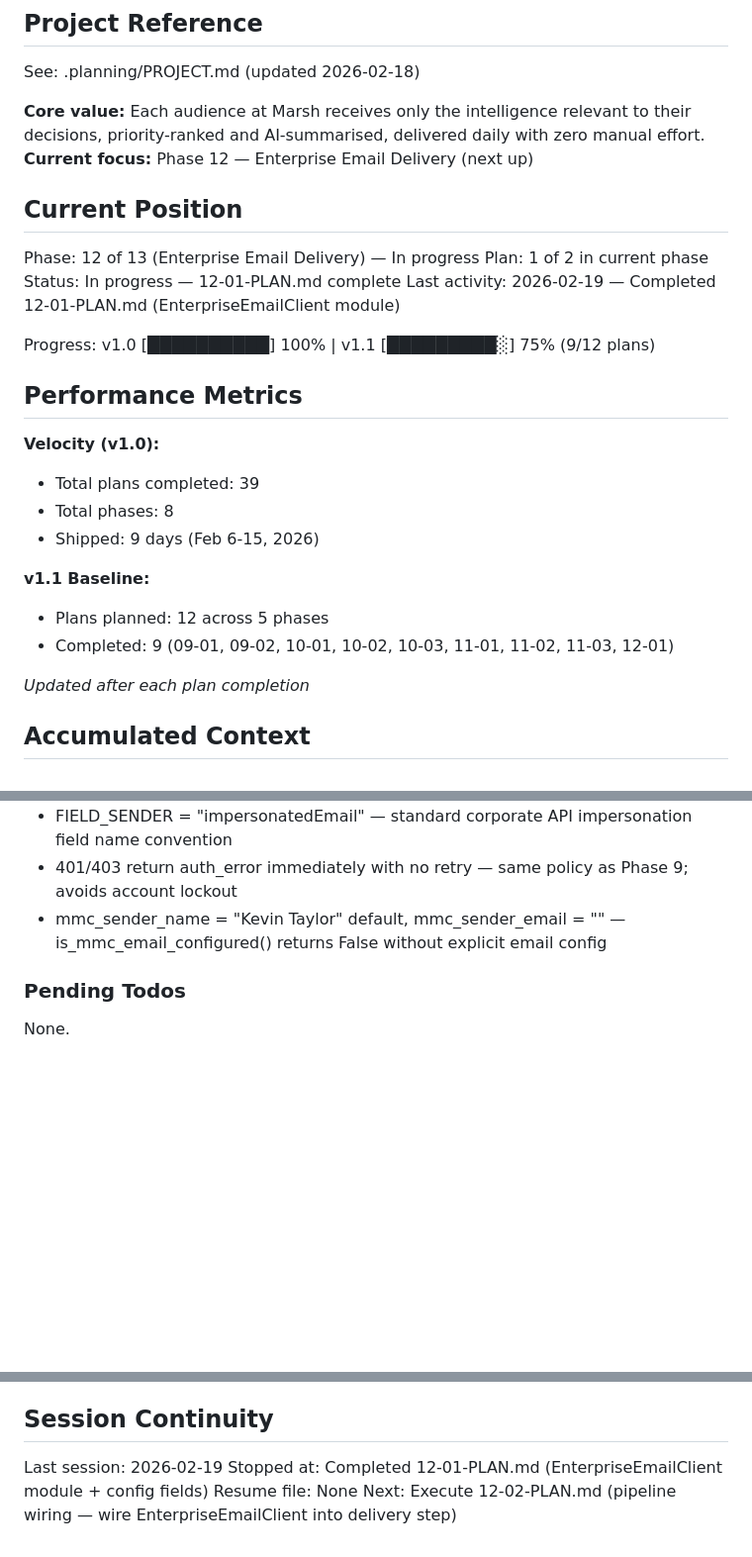
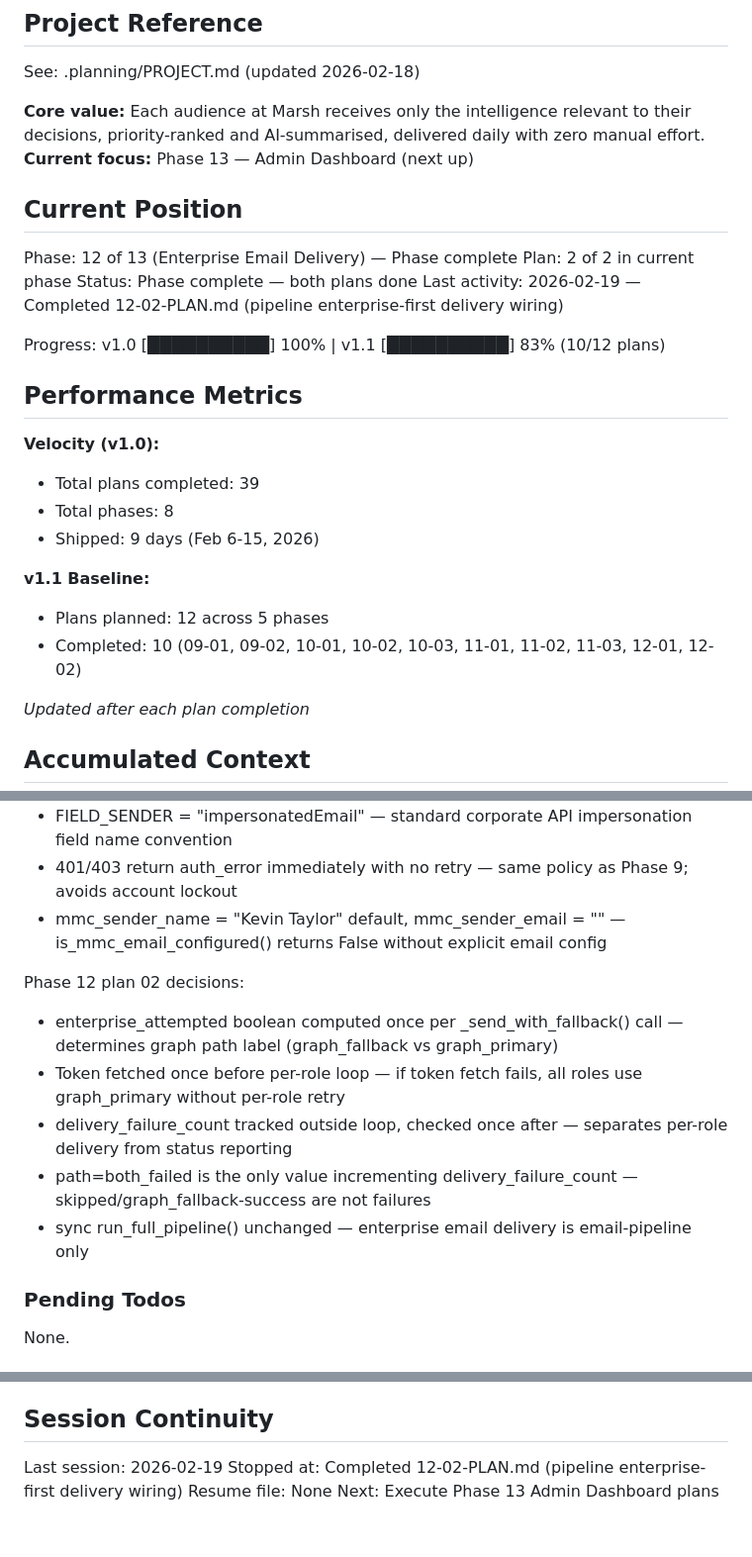
Before and after one commit to SamuraiJenkinz/daily-intelligence-brief, a Markdown page: .planning/STATE.md, 3 parts joined by grey strips. Shown at 99% size. GitHub-like rendering; blank space fills up the shorter version.

Commit message:
docs(12-02): complete pipeline enterprise-first delivery plan
Tasks completed: 2/2
- Task 1: Add _send_with_fallback() to PipelineOrchestrator
- Task 2: Replace Step 8 with enterprise-first delivery and Graph API fallback

SUMMARY: .planning/phases/12-enterprise-email-delivery/12-02-SUMMARY.md

```diff
--- a/.planning/STATE.md
+++ b/.planning/STATE.md
@@ -5,16 +5,16 @@
 See: .planning/PROJECT.md (updated 2026-02-18)
 
 **Core value:** Each audience at Marsh receives only the intelligence relevant to their decisions, priority-ranked and AI-summarised, delivered daily with zero manual effort.
-**Current focus:** Phase 12 — Enterprise Email Delivery (next up)
+**Current focus:** Phase 13 — Admin Dashboard (next up)
 
 ## Current Position
 
-Phase: 12 of 13 (Enterprise Email Delivery) — In progress
-Plan: 1 of 2 in current phase
-Status: In progress — 12-01-PLAN.md complete
-Last activity: 2026-02-19 — Completed 12-01-PLAN.md (EnterpriseEmailClient module)
+Phase: 12 of 13 (Enterprise Email Delivery) — Phase complete
+Plan: 2 of 2 in current phase
+Status: Phase complete — both plans done
+Last activity: 2026-02-19 — Completed 12-02-PLAN.md (pipeline enterprise-first delivery wiring)
 
-Progress: v1.0 [██████████] 100% | v1.1 [█████████░] 75% (9/12 plans)
+Progress: v1.0 [██████████] 100% | v1.1 [██████████] 83% (10/12 plans)
 
 ## Performance Metrics
 
@@ -25,7 +25,7 @@ Progress: v1.0 [██████████] 100% | v1.1 [██████
 
 **v1.1 Baseline:**
 - Plans planned: 12 across 5 phases
-- Completed: 9 (09-01, 09-02, 10-01, 10-02, 10-03, 11-01, 11-02, 11-03, 12-01)
+- Completed: 10 (09-01, 09-02, 10-01, 10-02, 10-03, 11-01, 11-02, 11-03, 12-01, 12-02)
 
 *Updated after each plan completion*
 
@@ -103,6 +103,13 @@ Phase 12 plan 01 decisions:
 - 401/403 return auth_error immediately with no retry — same policy as Phase 9; avoids account lockout
 - mmc_sender_name = "Kevin Taylor" default, mmc_sender_email = "" — is_mmc_email_configured() returns False without explicit email config
 
+Phase 12 plan 02 decisions:
+- enterprise_attempted boolean computed once per _send_with_fallback() call — determines graph path label (graph_fallback vs graph_primary)
+- Token fetched once before per-role loop — if token fetch fails, all roles use graph_primary without per-role retry
+- delivery_failure_count tracked outside loop, checked once after — separates per-role delivery from status reporting
+- path=both_failed is the only value incrementing delivery_failure_count — skipped/graph_fallback-success are not failures
+- sync run_full_pipeline() unchanged — enterprise email delivery is email-pipeline only
+
 ### Pending Todos
 
 None.
@@ -118,6 +125,6 @@ None.
 ## Session Continuity
 
 Last session: 2026-02-19
-Stopped at: Completed 12-01-PLAN.md (EnterpriseEmailClient module + config fields)
+Stopped at: Completed 12-02-PLAN.md (pipeline enterprise-first delivery wiring)
 Resume file: None
-Next: Execute 12-02-PLAN.md (pipeline wiring — wire EnterpriseEmailClient into delivery step)
+Next: Execute Phase 13 Admin Dashboard plans
```
Also changed, not shown: 1 other file.
